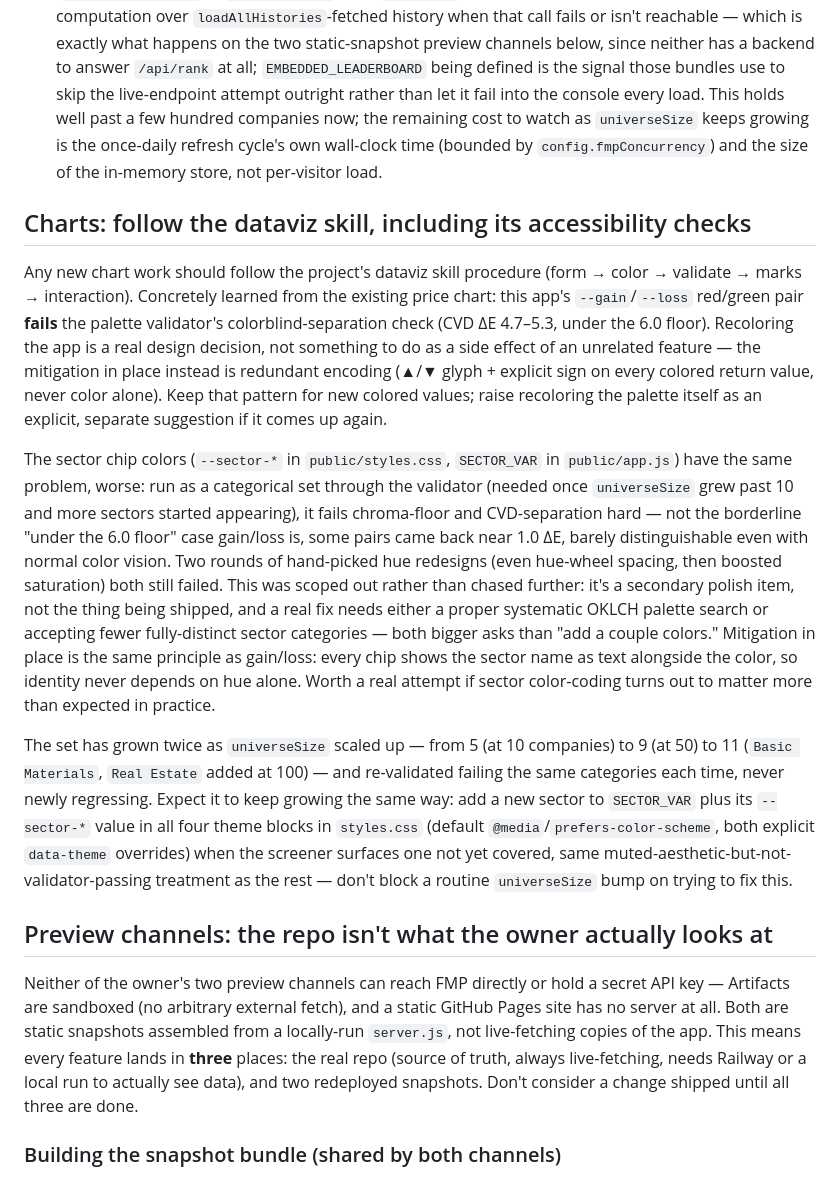
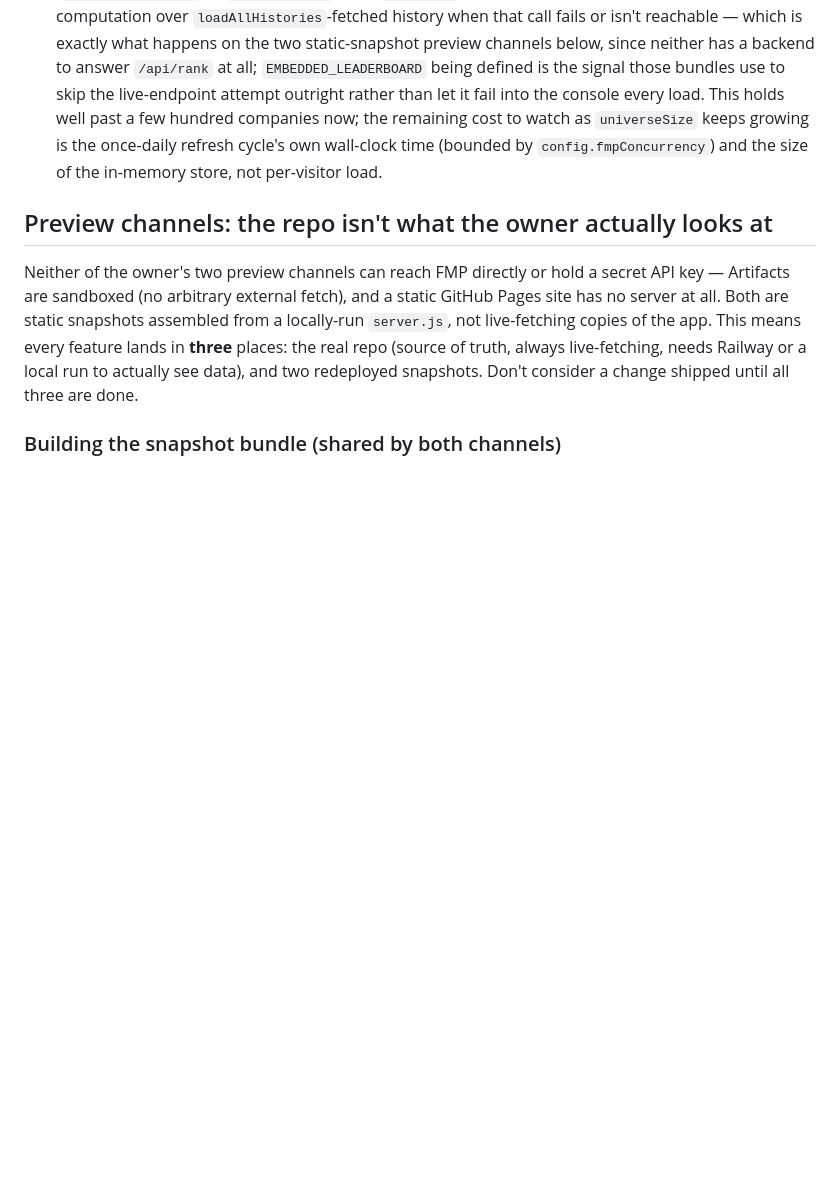
Before and after one commit to vandyckmed-droid/teatime, a Markdown page: CLAUDE.md, the part around one of its changes. Drawn GitHub-style; blank space fills up the shorter version.

Commit message:
Add /quote and /unleash conventions; drop the dataviz accessibility mandate (#29)
/quote gives a rough scoping read (effort/risk/complexity) before any
planning, without committing to a plan. /unleash lists active
constraints/assumptions ranked by likely unintentional cost, without
proposing fixes. Both are read-only conventions — neither authorizes a
change on its own.

Also removes the standing requirement to run new chart/color work
through the dataviz skill's accessibility validator. This is a
single-user app for a sighted, non-colorblind owner; going forward,
color work should aim for reasonably distinct/scannable hues rather
than passing a colorblind-separation floor.


Claude-Session: https://claude.ai/code/session_01Ee7GhJjwtvY38d1TVY3eoo

Co-authored-by: Claude <noreply@anthropic.com>

```diff
--- a/CLAUDE.md
+++ b/CLAUDE.md
@@ -192,45 +218,6 @@ no breakpoint compromises. Concretely:
   (bounded by `config.fmpConcurrency`) and the size of the in-memory store,
   not per-visitor load.
 
-## Charts: follow the dataviz skill, including its accessibility checks
-
-Any new chart work should follow the project's dataviz skill procedure (form
-→ color → validate → marks → interaction). Concretely learned from the
-existing price chart: this app's `--gain`/`--loss` red/green pair **fails**
-the palette validator's colorblind-separation check (CVD ΔE 4.7–5.3, under
-the 6.0 floor). Recoloring the app is a real design decision, not something
-to do as a side effect of an unrelated feature — the mitigation in place
-instead is redundant encoding (▲/▼ glyph + explicit sign on every colored
-return value, never color alone). Keep that pattern for new colored values;
-raise recoloring the palette itself as an explicit, separate suggestion if
-it comes up again.
-
-The sector chip colors (`--sector-*` in `public/styles.css`, `SECTOR_VAR` in
-`public/app.js`) have the same problem, worse: run as a categorical set
-through the validator (needed once `universeSize` grew past 10 and more
-sectors started appearing), it fails chroma-floor and CVD-separation hard —
-not the borderline "under the 6.0 floor" case gain/loss is, some pairs came
-back near 1.0 ΔE, barely distinguishable even with normal color vision. Two
-rounds of hand-picked hue redesigns (even hue-wheel spacing, then boosted
-saturation) both still failed. This was scoped out rather than chased
-further: it's a secondary polish item, not the thing being shipped, and a
-real fix needs either a proper systematic OKLCH palette search or accepting
-fewer fully-distinct sector categories — both bigger asks than "add a couple
-colors." Mitigation in place is the same principle as gain/loss: every chip
-shows the sector name as text alongside the color, so identity never depends
-on hue alone. Worth a real attempt if sector color-coding turns out to
-matter more than expected in practice.
-
-The set has grown twice as `universeSize` scaled up — from 5 (at 10
-companies) to 9 (at 50) to 11 (`Basic Materials`, `Real Estate` added at
-100) — and re-validated failing the same categories each time, never newly
-regressing. Expect it to keep growing the same way: add a new sector to
-`SECTOR_VAR` plus its `--sector-*` value in all four theme blocks in
-`styles.css` (default `@media`/`prefers-color-scheme`, both explicit
-`data-theme` overrides) when the screener surfaces one not yet covered,
-same muted-aesthetic-but-not-validator-passing treatment as the rest —
-don't block a routine `universeSize` bump on trying to fix this.
-
 ## Preview channels: the repo isn't what the owner actually looks at
 
 Neither of the owner's two preview channels can reach FMP directly or hold
```
Also changed, not shown: other parts of CLAUDE.md (+26 -0 lines).
